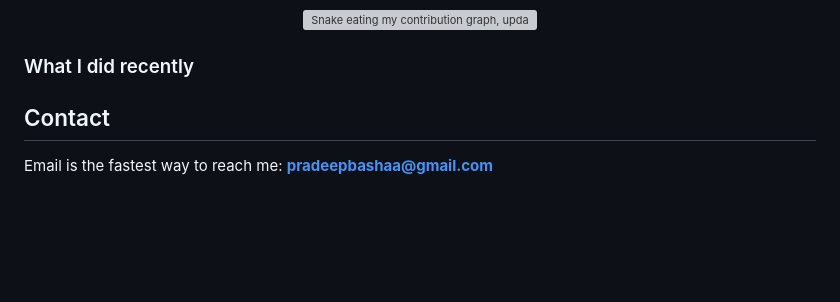
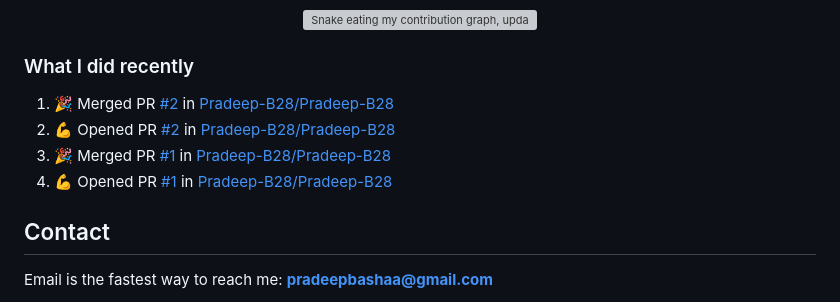
Before and after one commit to Pradeep-B28/Pradeep-B28, a Markdown page: README.md, the part around the change. GitHub-like rendering; blank space fills up the shorter version; grey boxes are pictures that could not be loaded.

Commit message:
:zap: Update README with the recent activity

```diff
--- a/README.md
+++ b/README.md
@@ -158,6 +158,10 @@ I teach patterns students can rebuild from scratch: window bounds, monotonic sta
 ### What I did recently
 
 <!--START_SECTION:activity-->
+1. 🎉 Merged PR [#2](https://github.com/Pradeep-B28/Pradeep-B28/pull/2) in [Pradeep-B28/Pradeep-B28](https://github.com/Pradeep-B28/Pradeep-B28)
+2. 💪 Opened PR [#2](https://github.com/Pradeep-B28/Pradeep-B28/pull/2) in [Pradeep-B28/Pradeep-B28](https://github.com/Pradeep-B28/Pradeep-B28)
+3. 🎉 Merged PR [#1](https://github.com/Pradeep-B28/Pradeep-B28/pull/1) in [Pradeep-B28/Pradeep-B28](https://github.com/Pradeep-B28/Pradeep-B28)
+4. 💪 Opened PR [#1](https://github.com/Pradeep-B28/Pradeep-B28/pull/1) in [Pradeep-B28/Pradeep-B28](https://github.com/Pradeep-B28/Pradeep-B28)
 <!--END_SECTION:activity-->
 
 ## Contact
```
